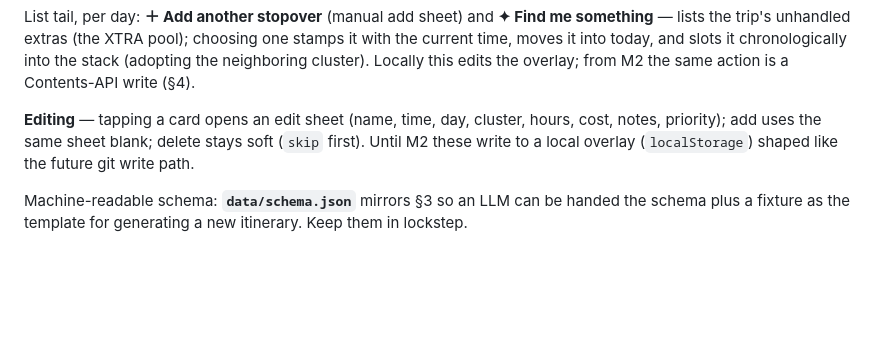
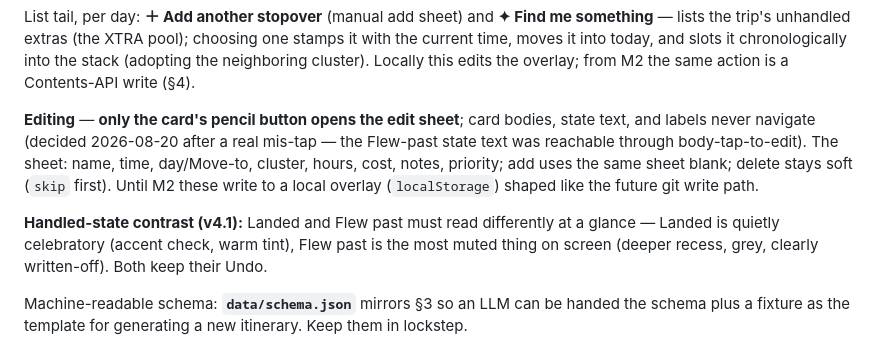
Before and after one commit to kshannon/wayfeather, a Markdown page: DESIGN.md, the part around the change. Rendered like a GitHub page; blank space fills up the shorter version.

Commit message:
feat: spec v4.1 interaction fixes — pencil-only editing, state contrast
Only the pencil opens the edit sheet (body/state-text taps never navigate
— caught by a real mis-tap on the Flew-past label). Landed reads quietly
celebratory; Flew past reads clearly muted/written-off.

Co-authored-by: my 🤖 LLM friend

```diff
--- a/DESIGN.md
+++ b/DESIGN.md
@@ -133,7 +133,9 @@ Stopover cards:
 
 List tail, per day: **＋ Add another stopover** (manual add sheet) and **✦ Find me something** — lists the trip's unhandled extras (the XTRA pool); choosing one stamps it with the current time, moves it into today, and slots it chronologically into the stack (adopting the neighboring cluster). Locally this edits the overlay; from M2 the same action is a Contents-API write (§4).
 
-**Editing** — tapping a card opens an edit sheet (name, time, day, cluster, hours, cost, notes, priority); add uses the same sheet blank; delete stays soft (`skip` first). Until M2 these write to a local overlay (`localStorage`) shaped like the future git write path.
+**Editing** — **only the card's pencil button opens the edit sheet**; card bodies, state text, and labels never navigate (decided 2026-08-20 after a real mis-tap — the Flew-past state text was reachable through body-tap-to-edit). The sheet: name, time, day/Move-to, cluster, hours, cost, notes, priority; add uses the same sheet blank; delete stays soft (`skip` first). Until M2 these write to a local overlay (`localStorage`) shaped like the future git write path.
+
+**Handled-state contrast (v4.1):** Landed and Flew past must read differently at a glance — Landed is quietly celebratory (accent check, warm tint), Flew past is the most muted thing on screen (deeper recess, grey, clearly written-off). Both keep their Undo.
 
 Machine-readable schema: **`data/schema.json`** mirrors §3 so an LLM can be handed the schema plus a fixture as the template for generating a new itinerary. Keep them in lockstep.
 
```
